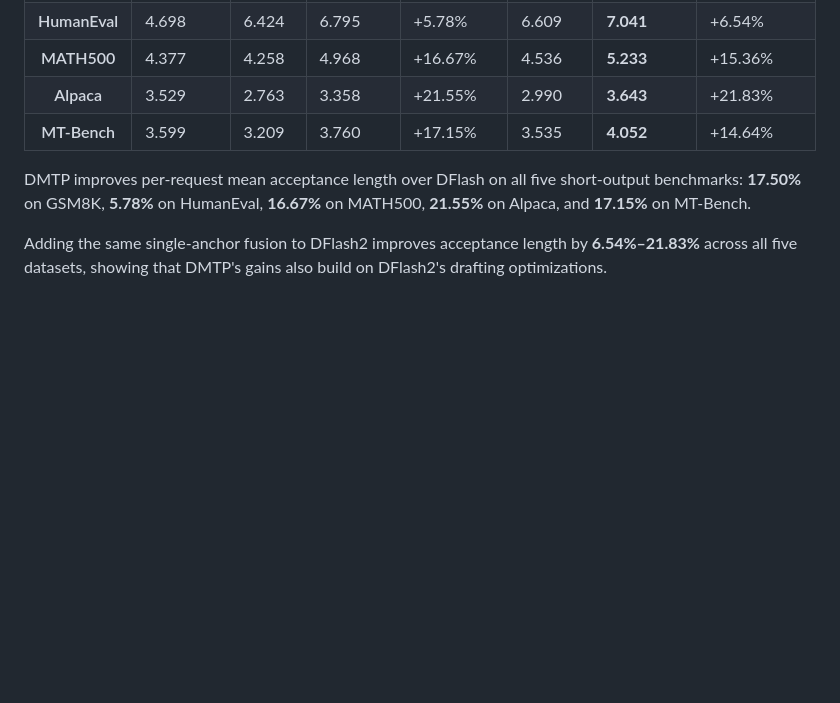
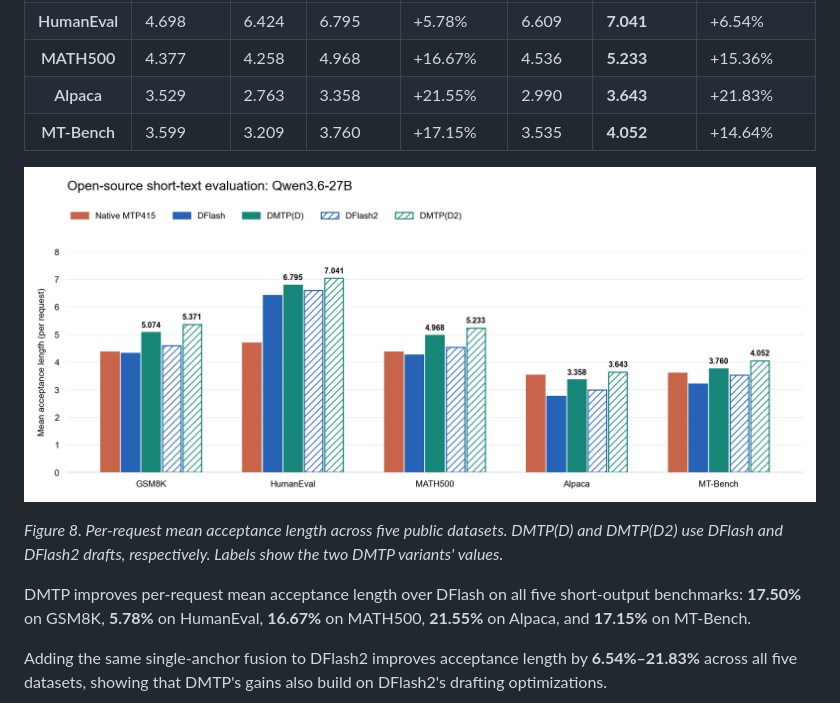
Before and after one commit to Sylvan820/D-MTP, a Markdown page: DMTP.en.md, the part around the change. GitHub-like rendering; pictures changed too: open27b-acceptance.png (added); blank space fills up the shorter version.

```diff
--- a/DMTP.en.md
+++ b/DMTP.en.md
@@ -349,6 +349,10 @@ OpenPerfectBlend focuses on math and code, so we also evaluate chat using Alpaca
 </table>
 
 
+![Per-request mean acceptance length of five methods on public Qwen3.6-27B short-text benchmarks](open27b-acceptance.png)
+
+*Figure 8. Per-request mean acceptance length across five public datasets. DMTP(D) and DMTP(D2) use DFlash and DFlash2 drafts, respectively. Labels show the two DMTP variants' values.*
+
 DMTP improves per-request mean acceptance length over DFlash on all five short-output benchmarks: **17.50%** on GSM8K, **5.78%** on HumanEval, **16.67%** on MATH500, **21.55%** on Alpaca, and **17.15%** on MT-Bench.
 
 Adding the same single-anchor fusion to DFlash2 improves acceptance length by **6.54%–21.83%** across all five datasets, showing that DMTP's gains also build on DFlash2's drafting optimizations.
```
Also changed, not shown: DMTP.zh.md (+4 -0 lines), 1 other file.
